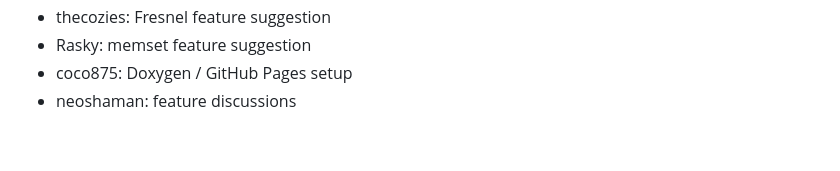
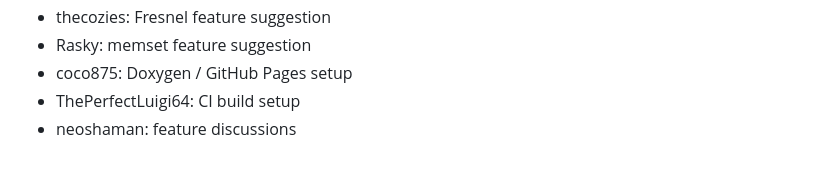
Before and after one commit to HackerN64/F3DEX3, a Markdown page: README.md, the part around the change. Drawn GitHub-style.

Commit message:
Cleanup after recent PRs

```diff
--- a/README.md
+++ b/README.md
@@ -146,4 +146,5 @@ Other contributors:
 - thecozies: Fresnel feature suggestion
 - Rasky: memset feature suggestion
 - coco875: Doxygen / GitHub Pages setup
+- ThePerfectLuigi64: CI build setup
 - neoshaman: feature discussions
```
Also changed, not shown: docs/Documentation/5tris.png (renamed from docs/images/5tris.png), docs/Documentation/colorinterp.png (renamed from docs/images/colorinterp.png), 4 other files.
